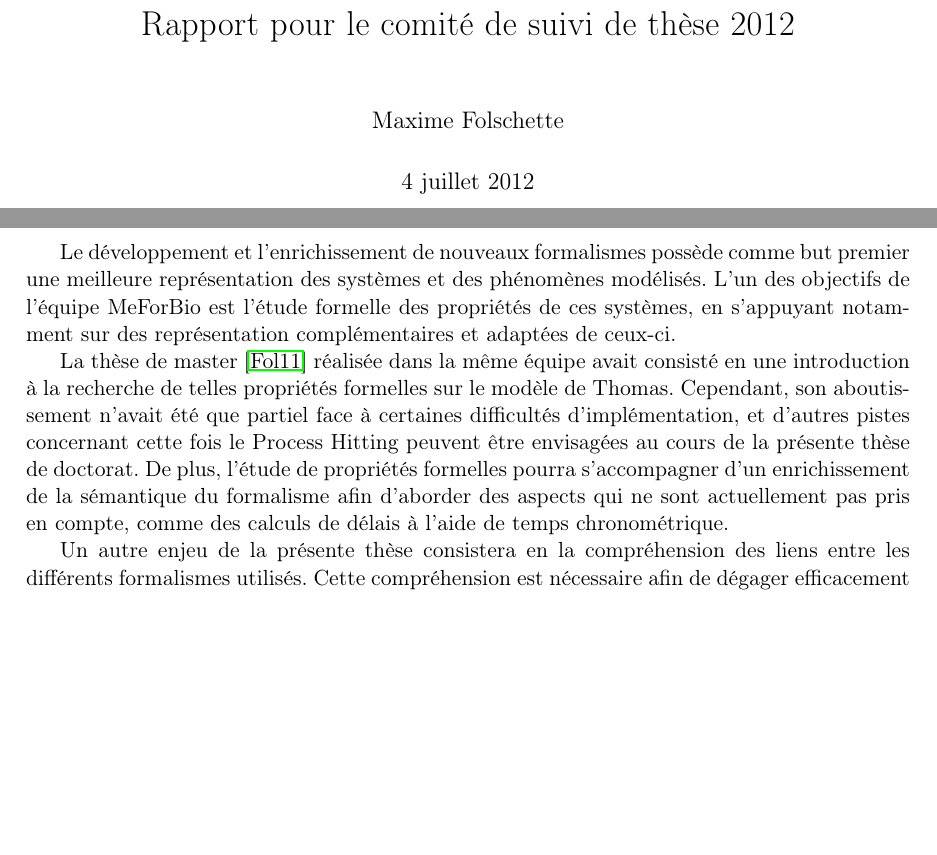
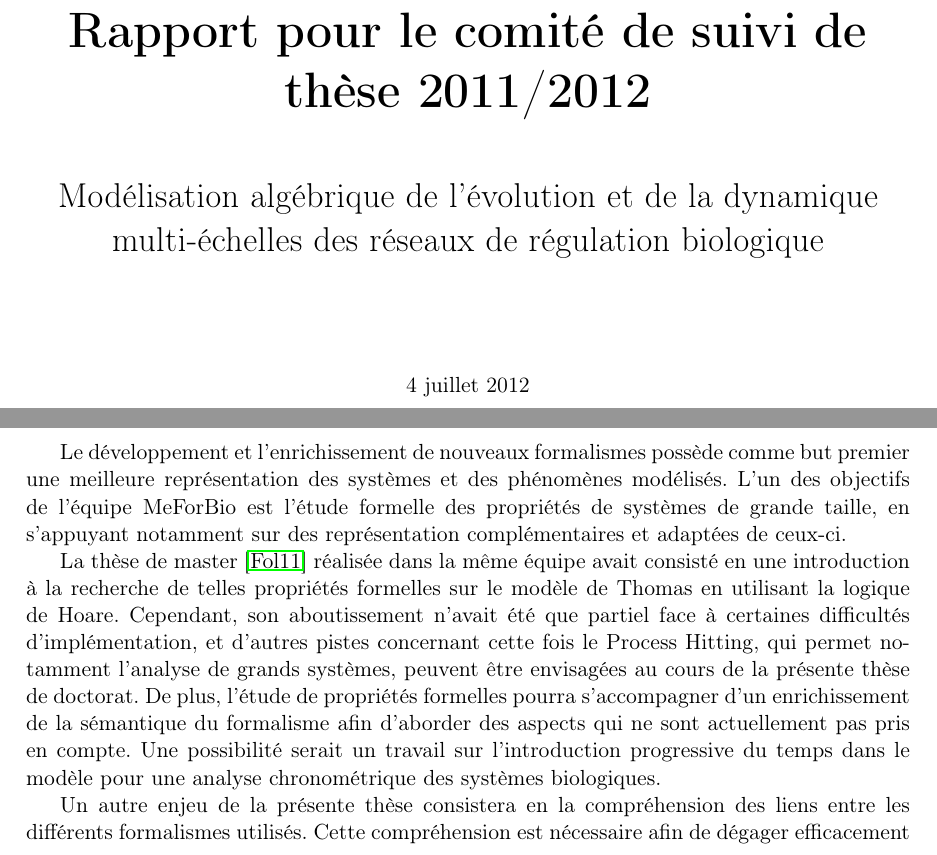
Before and after one commit to MFolschette/cst2012, a LaTeX thesis (main.tex, which reads parts/thematique.tex, titre.tex): two parts of pages 1 and 4 of 14, joined at a grey line, cut so that both start at the same text, the shorter picture padded with empty space. Compiled offline with pdfLaTeX.

Commit message:
Page de titre

```diff
--- a/main.tex
+++ b/main.tex
@@ -44,7 +44,7 @@
 
 
 
-\title{Rapport pour le comité de suivi de thèse 2012}
+\title{Rapport pour le comité de suivi de thèse 2011/2012}
 
 \author{Maxime Folschette}
 
--- a/parts/thematique.tex
+++ b/parts/thematique.tex
@@ -168,13 +168,15 @@ La sorte $bc$ est appelée sorte coopérative (cf. section \ref{sec:semantiques}
 \section{Enjeux}
 
 Le développement et l'enrichissement de nouveaux formalismes possède comme but premier une meilleure représentation des systèmes et des phénomènes modélisés.
-L'un des objectifs de l'équipe MeForBio est l'étude formelle des propriétés de ces systèmes,
+L'un des objectifs de l'équipe MeForBio est l'étude formelle des propriétés de systèmes de grande taille,
 en s'appuyant notamment sur des représentation complémentaires et adaptées de ceux-ci.
 
-La thèse de master \cite{Folschette2011} réalisée dans la même équipe avait consisté en une introduction à la recherche de telles propriétés formelles sur le modèle de Thomas.
+La thèse de master \cite{Folschette2011} réalisée dans la même équipe avait consisté en une introduction à la recherche de telles propriétés formelles sur le modèle de Thomas en utilisant la logique de Hoare.
 Cependant, son aboutissement n'avait été que partiel face à certaines difficultés d'implémentation,
-et d'autres pistes concernant cette fois le Process Hitting peuvent être envisagées au cours de la présente thèse de doctorat.
-De plus, l'étude de propriétés formelles pourra s'accompagner d'un enrichissement de la sémantique du formalisme afin d'aborder des aspects qui ne sont actuellement pas pris en compte, comme des calculs de délais à l'aide de temps chronométrique.
+et d'autres pistes concernant cette fois le Process Hitting, qui permet notamment l'analyse de grands systèmes, peuvent être envisagées au cours de la présente thèse de doctorat.
+De plus, l'étude de propriétés formelles pourra s'accompagner d'un enrichissement de la sémantique du formalisme afin d'aborder des aspects qui ne sont actuellement pas pris en compte.
+Une possibilité serait un travail sur l'introduction progressive du temps dans le modèle pour une analyse chronométrique des systèmes biologiques.
+%comme des calculs de délais à l'aide de temps chronométrique.
 
 %L'une d'elles pourra consister en l'extension des outils déjà développés à d'autres sémantiques du Process Hitting afin
 %La thématique de l'ajout de propriétés temporelles à ce modèle pourra notamment être reprise, dans le but de quantifier un phénomène non plus par une simple chronologie d'événements mais aussi par des données quantitatives concernant des délais d'évolution.
--- /dev/null
+++ b/titre.tex
@@ -0,0 +1,19 @@
+
+\thispagestyle{empty}
+
+~
+%\vspace{5cm}
+\vfill
+{\Huge
+\begin{center}
+\textbf{Rapport pour le comité de suivi de thèse 2011/2012}
+
+\vspace{1cm}
+
+\LARGE
+Modélisation algébrique de l'évolution et de la dynamique multi-échelles des réseaux de régulation biologique
+
+\vspace{2cm}
+
+\normalsize
+4 juillet 2012
```
Also changed, not shown: main.tex (5 more changed lines), parts/thematique.tex (2 more changed lines), titre.tex (25 more changed lines).
